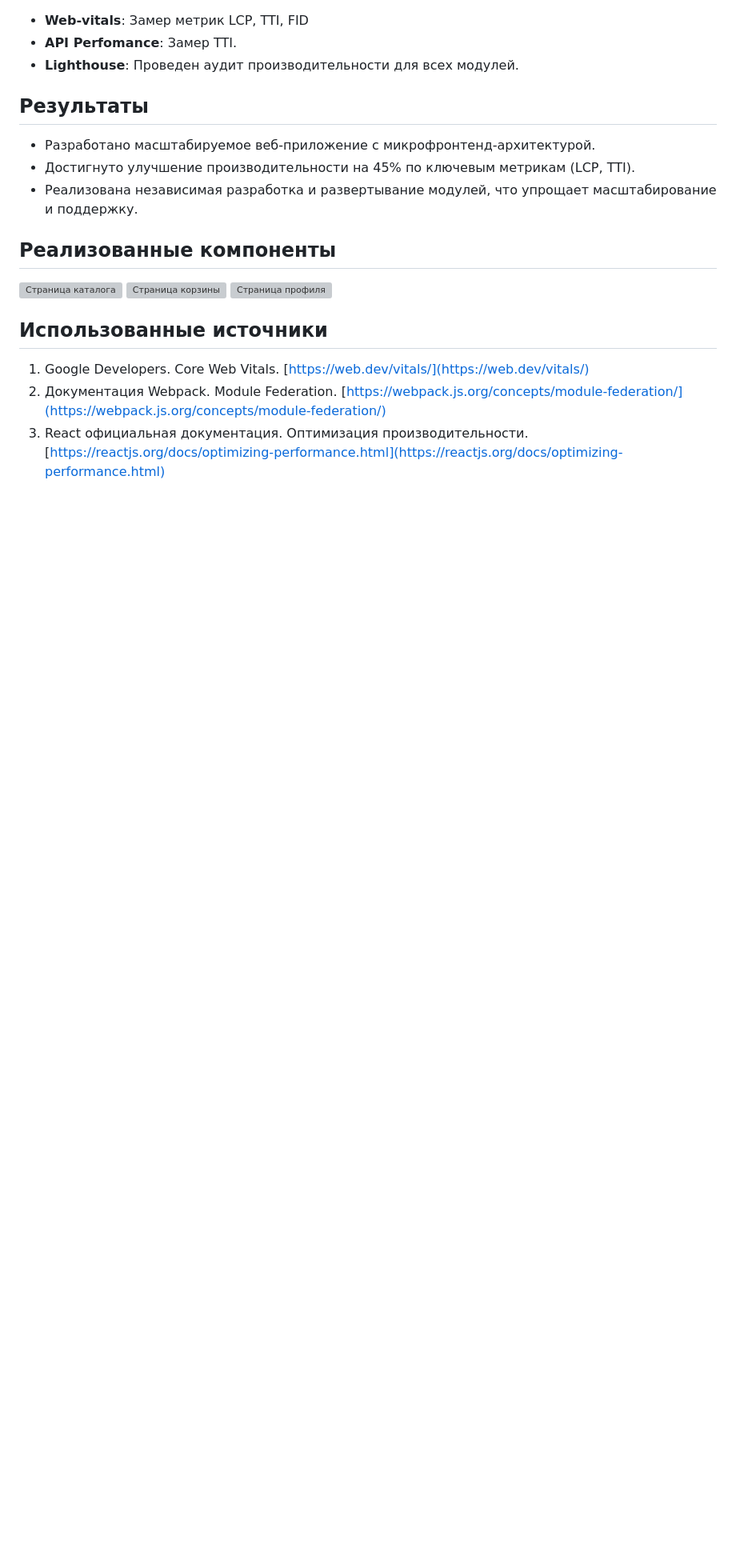
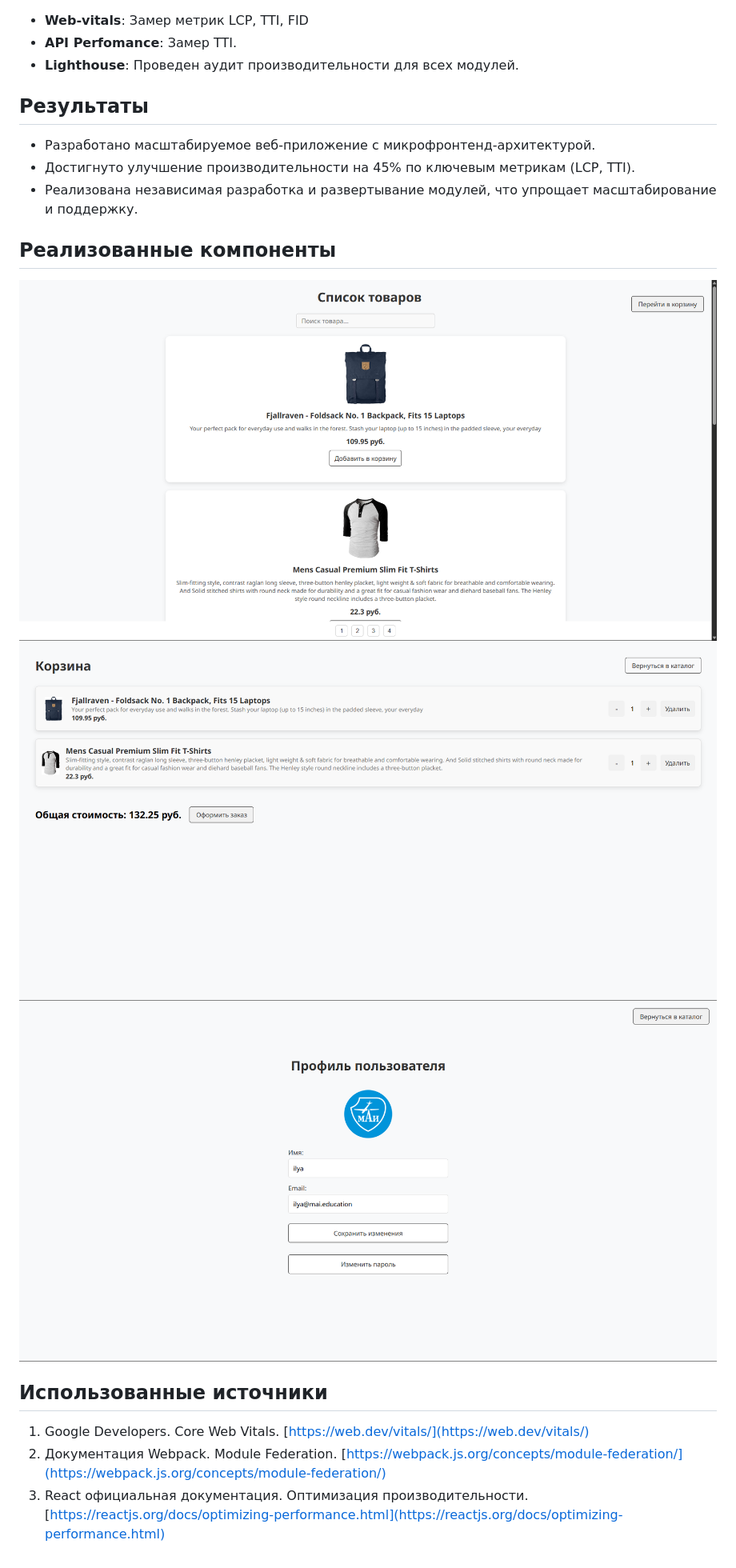
Before and after one commit to Lofelover/Final_qualifying_work, a Markdown page: README.md, the part around the change. Shown: that part at 80% size. Rendered like a GitHub page; blank space fills up the shorter version; grey boxes are pictures that could not be loaded.

```diff
--- a/README.md
+++ b/README.md
@@ -74,9 +74,9 @@ TTI измеряется с использованием API Performance (`perfo
 - Реализована независимая разработка и развертывание модулей, что упрощает масштабирование и поддержку.
 
 ## Реализованные компоненты
-![Страница каталога](media/1.jpg)
-![Страница корзины](media/2.jpg)
-![Страница профиля](media/3.jpg)
+![Страница каталога](media/1.png)
+![Страница корзины](media/2.png)
+![Страница профиля](media/3.png)
 
 ## Использованные источники
 1. Google Developers. Core Web Vitals. [https://web.dev/vitals/](https://web.dev/vitals/)
```
